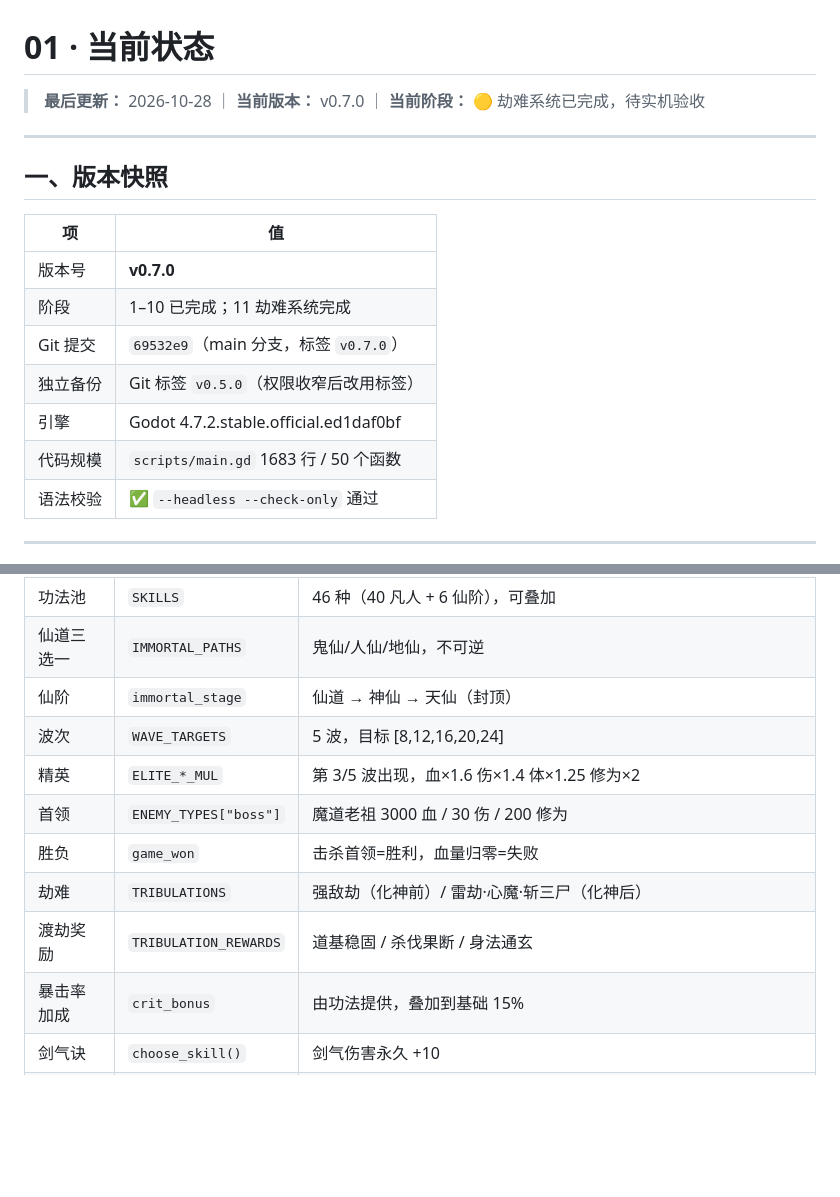
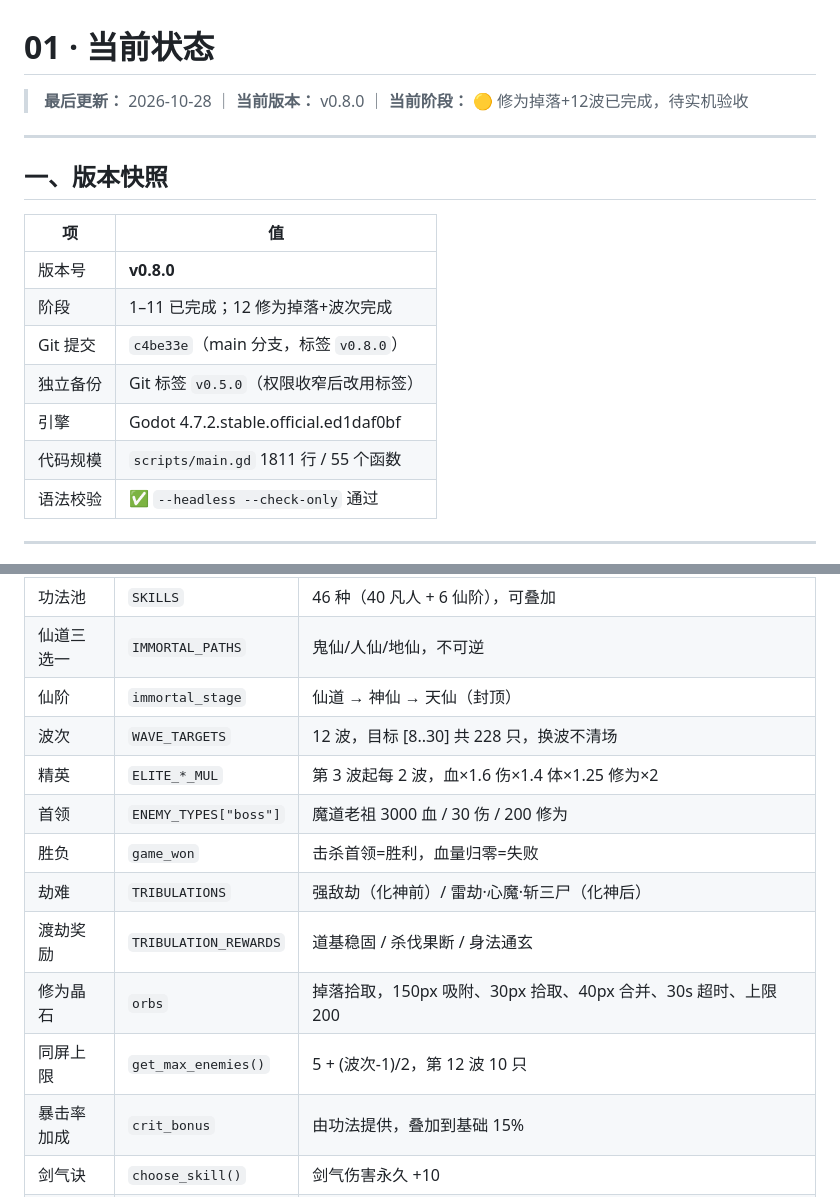
Before and after one commit to AkiFinn3/yinian-cheng-xian, a Markdown page: docs/01-当前状态.md, 2 parts joined by grey strips. Rendered like a GitHub page; blank space fills up the shorter version.

```diff
--- a/docs/01-当前状态.md
+++ b/docs/01-当前状态.md
@@ -1,6 +1,6 @@
 # 01 · 当前状态
 
-> **最后更新：** 2026-10-28 ｜ **当前版本：** v0.7.0 ｜ **当前阶段：** 🟡 劫难系统已完成，待实机验收
+> **最后更新：** 2026-10-28 ｜ **当前版本：** v0.8.0 ｜ **当前阶段：** 🟡 修为掉落+12波已完成，待实机验收
 
 ---
 
@@ -8,12 +8,12 @@
 
 | 项 | 值 |
 |---|---|
-| 版本号 | **v0.7.0** |
-| 阶段 | 1–10 已完成；11 劫难系统完成 |
-| Git 提交 | `69532e9`（main 分支，标签 `v0.7.0`） |
+| 版本号 | **v0.8.0** |
+| 阶段 | 1–11 已完成；12 修为掉落+波次完成 |
+| Git 提交 | `c4be33e`（main 分支，标签 `v0.8.0`） |
 | 独立备份 | Git 标签 `v0.5.0`（权限收窄后改用标签） |
 | 引擎 | Godot 4.7.2.stable.official.ed1daf0bf |
-| 代码规模 | `scripts/main.gd` 1683 行 / 50 个函数 |
+| 代码规模 | `scripts/main.gd` 1811 行 / 55 个函数 |
 | 语法校验 | ✅ `--headless --check-only` 通过 |
 
 ---
@@ -52,12 +52,14 @@
 | 功法池 | `SKILLS` | 46 种（40 凡人 + 6 仙阶），可叠加 |
 | 仙道三选一 | `IMMORTAL_PATHS` | 鬼仙/人仙/地仙，不可逆 |
 | 仙阶 | `immortal_stage` | 仙道 → 神仙 → 天仙（封顶） |
-| 波次 | `WAVE_TARGETS` | 5 波，目标 [8,12,16,20,24] |
-| 精英 | `ELITE_*_MUL` | 第 3/5 波出现，血×1.6 伤×1.4 体×1.25 修为×2 |
+| 波次 | `WAVE_TARGETS` | 12 波，目标 [8..30] 共 228 只，换波不清场 |
+| 精英 | `ELITE_*_MUL` | 第 3 波起每 2 波，血×1.6 伤×1.4 体×1.25 修为×2 |
 | 首领 | `ENEMY_TYPES["boss"]` | 魔道老祖 3000 血 / 30 伤 / 200 修为 |
 | 胜负 | `game_won` | 击杀首领=胜利，血量归零=失败 |
 | 劫难 | `TRIBULATIONS` | 强敌劫（化神前）/ 雷劫·心魔·斩三尸（化神后） |
 | 渡劫奖励 | `TRIBULATION_REWARDS` | 道基稳固 / 杀伐果断 / 身法通玄 |
+| 修为晶石 | `orbs` | 掉落拾取，150px 吸附、30px 拾取、40px 合并、30s 超时、上限 200 |
+| 同屏上限 | `get_max_enemies()` | 5 + (波次-1)/2，第 12 波 10 只 |
 | 暴击率加成 | `crit_bonus` | 由功法提供，叠加到基础 15% |
 | 剑气诀 | `choose_skill()` | 剑气伤害永久 +10 |
 | 护体灵气 | `choose_skill()` | 每次受伤减少 5 |
```
Also changed, not shown: AGENTS.md (+5 -8 lines).
